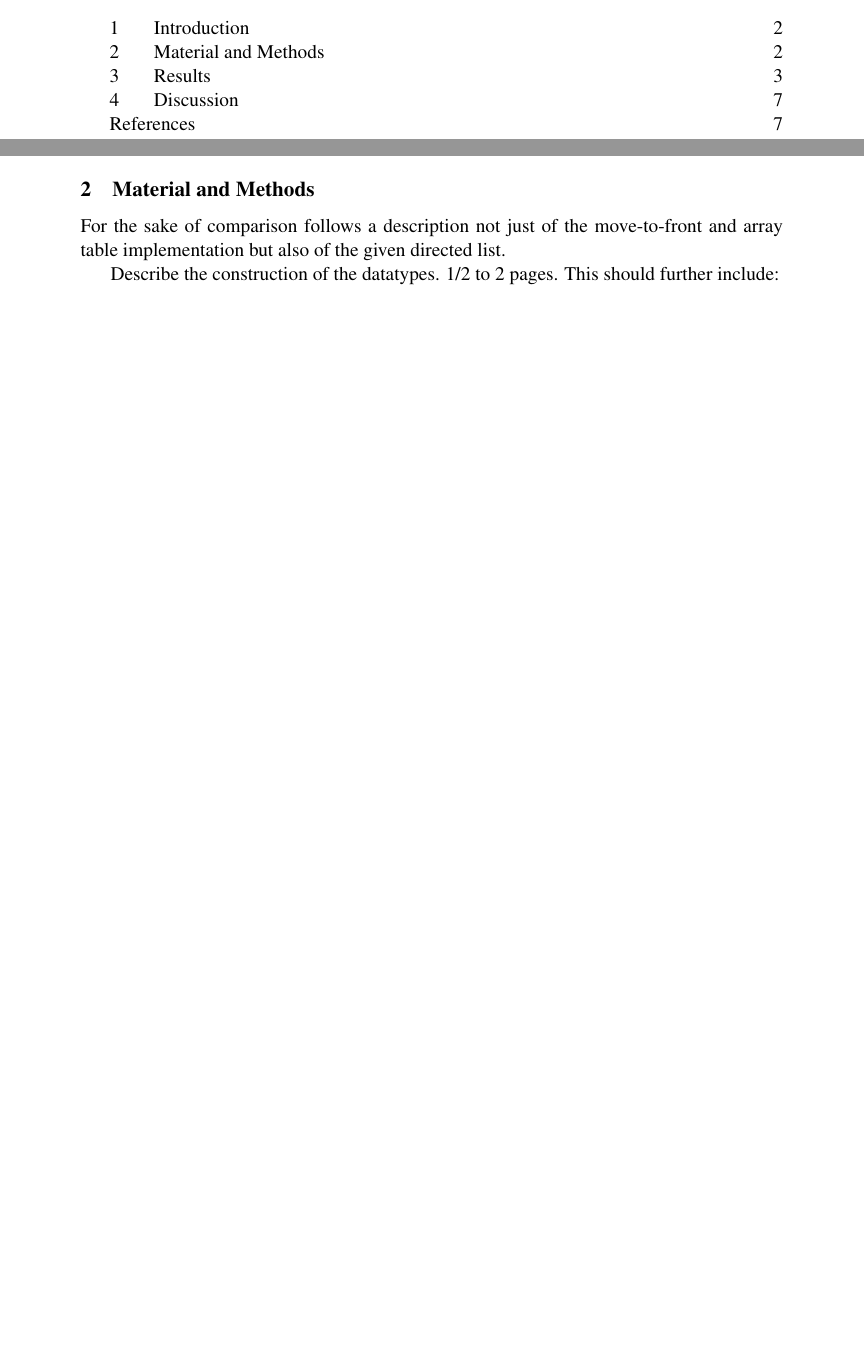
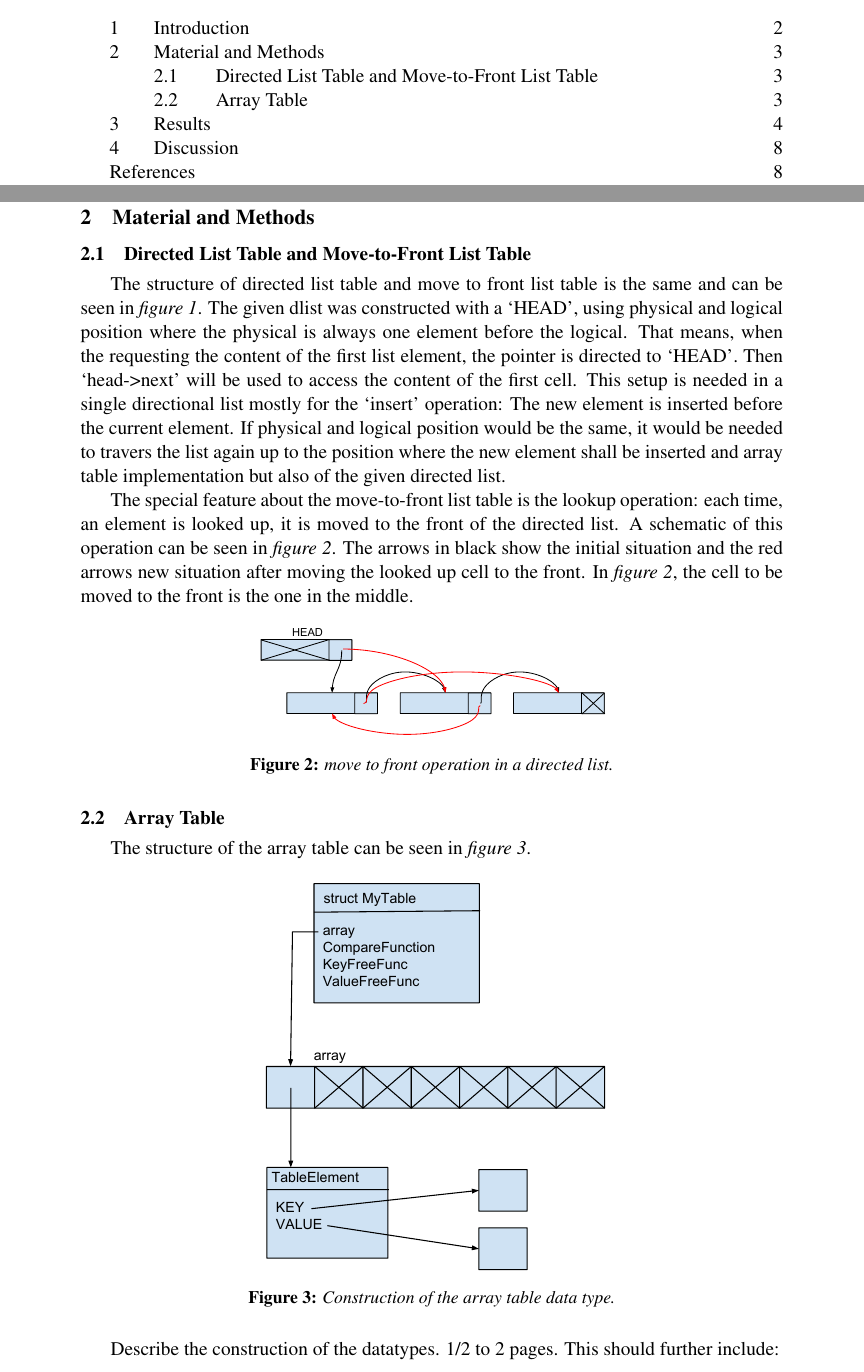
Before and after one commit to lorenzgerber/table_report, a LaTeX document (report.tex): two parts of pages 1 and 2 of 7 before the commit and two parts of pages 1 and 3 of 9 after it, joined at a grey line, cut so that both start at the same text, the shorter picture padded with empty space. Compiled offline with pdfLaTeX.

Commit message:
started writing m&m

```diff
--- a/report.tex
+++ b/report.tex
@@ -82,6 +87,47 @@ lab instructions.
+\label{fig:dlisttable}
+\end{figure}
+
+
 \section{Material and Methods}
-For the sake of comparison follows a description not just of the move-to-front
+\subsection{Directed List Table and Move-to-Front List Table}
+The structure of directed list table and move to front list table is
+the same and can be seen in \textit{figure \ref{fig:dlisttable}}. The given
+dlist was constructed with a `HEAD', using physical and logical
+position where the physical is always one element before the logical.
+That means, when the requesting the content of the first
+list element, the pointer is directed to `HEAD'. Then `head->next'
+will be used to access the content of the first cell. This setup is
+needed in a single directional list mostly for the `insert' operation:
+The new element is inserted before the current element. If physical
+and logical position would be the same, it would be needed to travers
+the list again up to the position where the new element shall be inserted
 and array table implementation but also of the given directed list.
+
+The special feature about the move-to-front list table is the lookup
+operation: each time, an element is looked up, it is moved to the
+front of the directed list. A schematic of this operation can be seen
+in \textit{figure \ref{fig:movetofront}}. The arrows in black show the
+initial situation and the red arrows new situation after moving the
+looked up cell to the front. In \textit{figure \ref{fig:movetofront}},
+the cell to be moved to the front is the one in the middle.
+
+\begin{figure}[H]
+\centering
+\includegraphics[width=0.5\textwidth]{figures/movetofront.pdf}
+\caption{\textit{move to front operation in a directed list.}}
+\label{fig:movetofront}
+\end{figure}
+
+
+
+\subsection{Array Table}
+The structure of the array table can be seen in \textit{figure \ref{fig:arraytable}}.
+\begin{figure}[H]
+\centering
+\includegraphics[width=0.5\textwidth]{figures/arraytable.pdf}
+\caption{\textit{Construction of the array table data type.}}
+\label{fig:arraytable}
+\end{figure}
 
 Describe the construction of the datatypes. 1/2 to 2 pages. This
 should further include:
```
Also changed, not shown: figures/arraytable.pdf (added), figures/dlisttable.pdf (added), figures/movetofront.pdf (added), report.pdf (added), report.tex (5 more changed lines), 1 other file.
